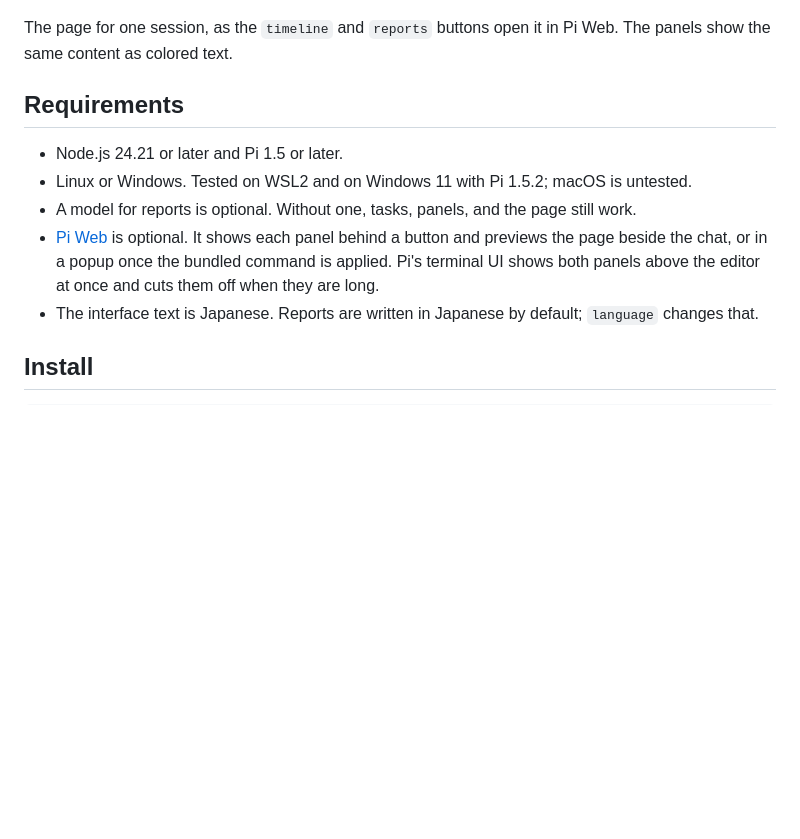
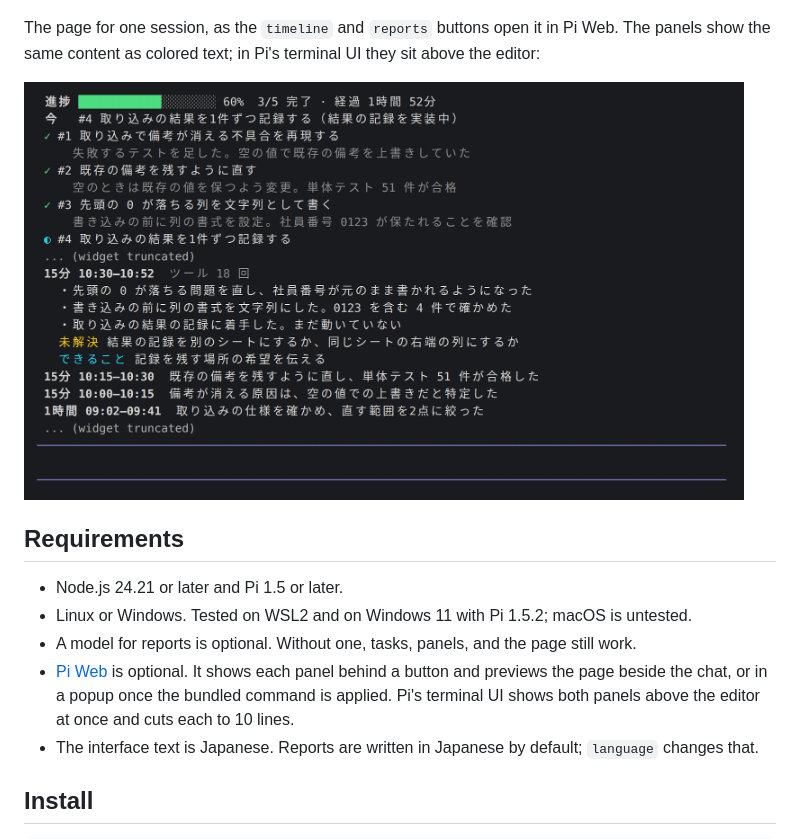
Before and after one commit to MINTY1st/pi-todo-timeline, a Markdown page: README.md, the part around the change. Rendered like a GitHub page; pictures changed too: docs/terminal.png (added); blank space fills up the shorter version.

Commit message:
docs: ターミナルの画面の見本の画像を足す

```diff
--- a/README.md
+++ b/README.md
@@ -12,14 +12,16 @@ A [Pi](https://pi.dev) extension that keeps a task list and timed progress repor
 
 <img src="docs/tasks.png" alt="The tasks side of the page: a progress card, the current task, and numbered tasks with their results" width="400"> <img src="docs/reports.png" alt="The reports side of the page: the latest report with open questions and suggested actions, then earlier reports" width="400">
 
-The page for one session, as the `timeline` and `reports` buttons open it in Pi Web. The panels show the same content as colored text.
+The page for one session, as the `timeline` and `reports` buttons open it in Pi Web. The panels show the same content as colored text; in Pi's terminal UI they sit above the editor:
+
+<img src="docs/terminal.png" alt="Pi's terminal UI: the timeline panel and the reports panel above the editor, each cut off after its first lines" width="720">
 
 ## Requirements
 
 - Node.js 24.21 or later and Pi 1.5 or later.
 - Linux or Windows. Tested on WSL2 and on Windows 11 with Pi 1.5.2; macOS is untested.
 - A model for reports is optional. Without one, tasks, panels, and the page still work.
-- [Pi Web](https://github.com/agegr/pi-web) is optional. It shows each panel behind a button and previews the page beside the chat, or in a popup once the bundled command is applied. Pi's terminal UI shows both panels above the editor at once and cuts them off when they are long.
+- [Pi Web](https://github.com/agegr/pi-web) is optional. It shows each panel behind a button and previews the page beside the chat, or in a popup once the bundled command is applied. Pi's terminal UI shows both panels above the editor at once and cuts each to 10 lines.
 - The interface text is Japanese. Reports are written in Japanese by default; `language` changes that.
 
 ## Install
```
